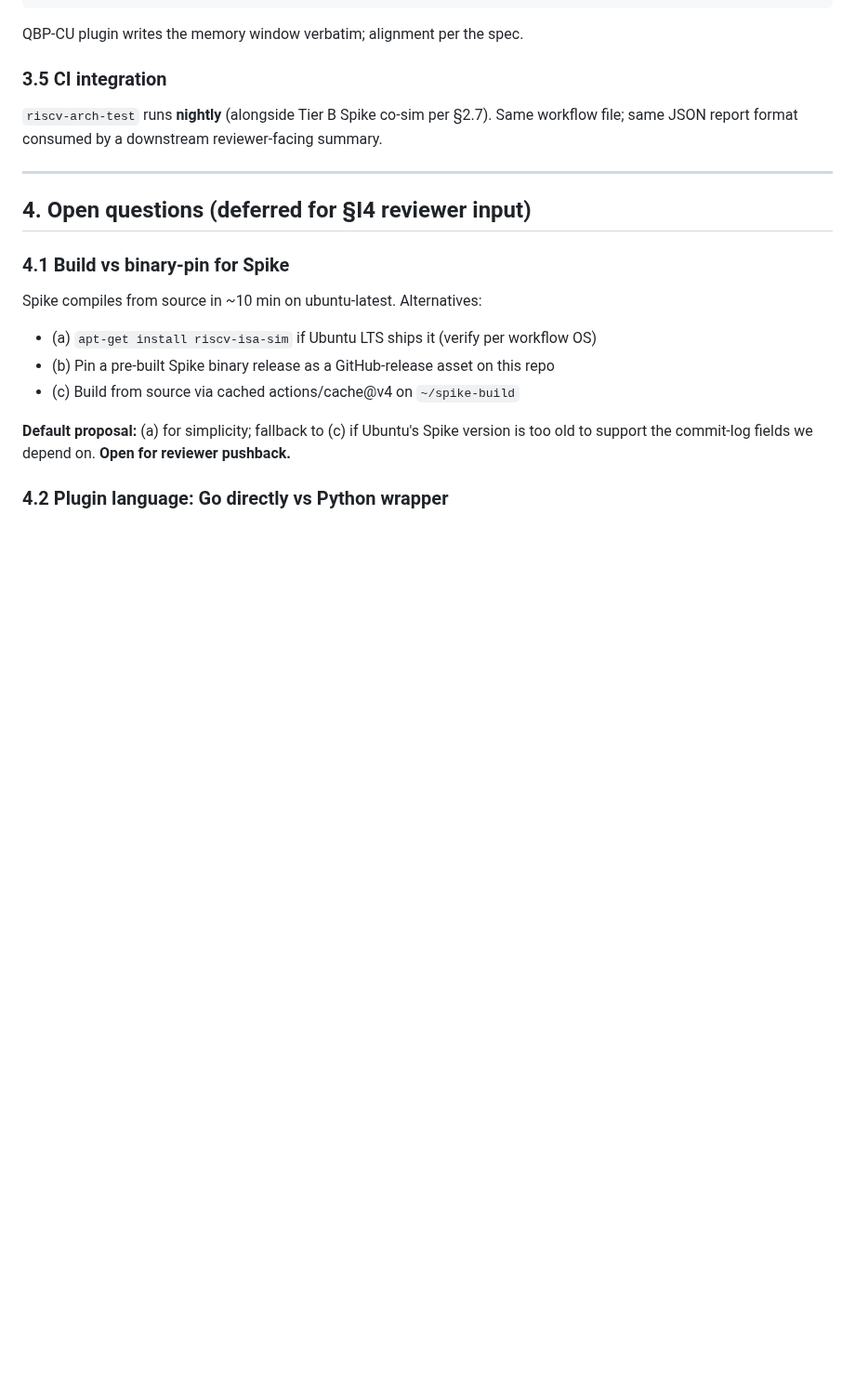
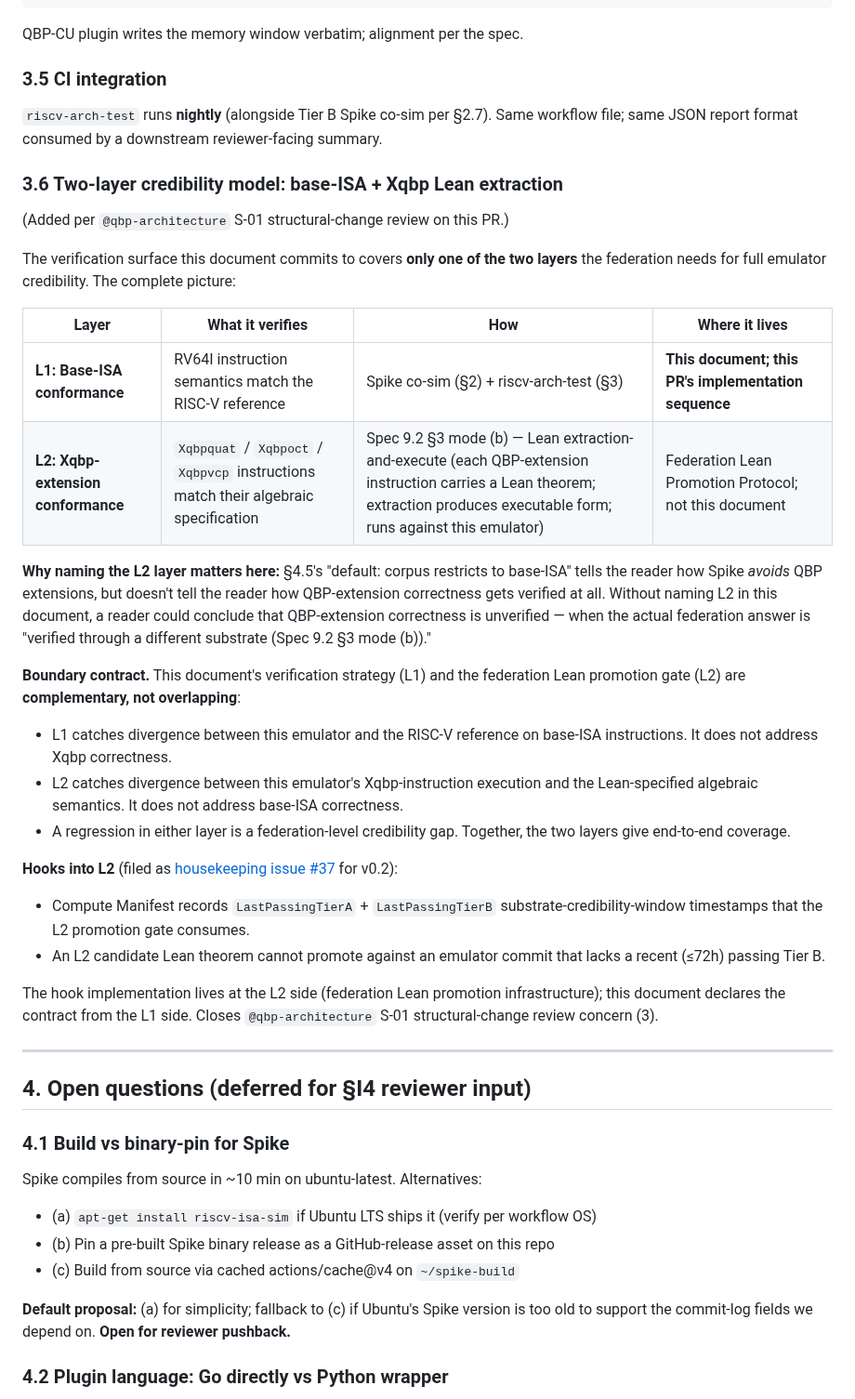
Before and after one commit to JamesPagetButler/qbp-compute-unit, a Markdown page: doc/design/m1-verification.md, the part around the change. Shown at 93% size. GitHub-like rendering; blank space fills up the shorter version.

Commit message:
doc(m1): name two-layer credibility model — base-ISA + Xqbp Lean extraction
Address qbp-architecture S-01 structural-change review concern (3): the
verification strategy this document commits to covers only base-ISA
conformance (Spike co-sim + riscv-arch-test); Xqbp-extension conformance
is verified through a different substrate (Spec 9.2 §3 mode (b) Lean
extraction-and-execute). Without naming both layers, a reader could
conclude QBP-extension correctness is unverified — when the federation
answer is "verified through a different substrate."

§3.6 added between §3.5 (CI integration) and §4 (open questions). New
section:
- Two-layer table (L1 base-ISA via Spike+arch-test; L2 Xqbp via Lean
  extraction-and-execute)
- Boundary contract: L1 and L2 are complementary, not overlapping
- Hooks into L2: Compute Manifest substrate-credibility-window
  (LastPassingTierA + LastPassingTierB timestamps consumed by L2
  promotion gate)
- Cross-references housekeeping issue #37 (the L2 hook lives at
  federation Lean promotion infrastructure side)

Closes qbp-architecture S-01 review concern (3). Concerns (1) (OnSeam
non-blocking discipline) and (2) (cross-phase cycle-counter semantics)
are federation-side work (BMA harness contracts-tier invariant +
Translation Functor §4.2 substrate-tier invariant) — not substrate-side
work; qbp-architecture filing as repo-bma-systema-issue-#163/#164.

Concerns (4) (SeamEvent v0.2 payload completeness) filed as separate
housekeeping issue on qbp-compute-unit. Concern (5) (scope-glob
discipline lift) is qbp-architecture's housekeeping on inter/.

Refs: qbp-architecture S-01 structural-change review (qbp-cu-walk)

Co-Authored-By: Claude Opus 4.7 (1M context) <noreply@anthropic.com>

```diff
--- a/doc/design/m1-verification.md
+++ b/doc/design/m1-verification.md
@@ -270,6 +270,30 @@ QBP-CU plugin writes the memory window verbatim; alignment per the spec.
 
 `riscv-arch-test` runs **nightly** (alongside Tier B Spike co-sim per §2.7). Same workflow file; same JSON report format consumed by a downstream reviewer-facing summary.
 
+### 3.6 Two-layer credibility model: base-ISA + Xqbp Lean extraction
+
+(Added per `@qbp-architecture` S-01 structural-change review on this PR.)
+
+The verification surface this document commits to covers **only one of the two layers** the federation needs for full emulator credibility. The complete picture:
+
+| Layer | What it verifies | How | Where it lives |
+|---|---|---|---|
+| **L1: Base-ISA conformance** | RV64I instruction semantics match the RISC-V reference | Spike co-sim (§2) + riscv-arch-test (§3) | **This document; this PR's implementation sequence** |
+| **L2: Xqbp-extension conformance** | `Xqbpquat` / `Xqbpoct` / `Xqbpvcp` instructions match their algebraic specification | Spec 9.2 §3 mode (b) — Lean extraction-and-execute (each QBP-extension instruction carries a Lean theorem; extraction produces executable form; runs against this emulator) | Federation Lean Promotion Protocol; not this document |
+
+**Why naming the L2 layer matters here:** §4.5's "default: corpus restricts to base-ISA" tells the reader how Spike *avoids* QBP extensions, but doesn't tell the reader how QBP-extension correctness gets verified at all. Without naming L2 in this document, a reader could conclude that QBP-extension correctness is unverified — when the actual federation answer is "verified through a different substrate (Spec 9.2 §3 mode (b))."
+
+**Boundary contract.** This document's verification strategy (L1) and the federation Lean promotion gate (L2) are **complementary, not overlapping**:
+- L1 catches divergence between this emulator and the RISC-V reference on base-ISA instructions. It does not address Xqbp correctness.
+- L2 catches divergence between this emulator's Xqbp-instruction execution and the Lean-specified algebraic semantics. It does not address base-ISA correctness.
+- A regression in either layer is a federation-level credibility gap. Together, the two layers give end-to-end coverage.
+
+**Hooks into L2** (filed as [housekeeping issue #37](https://github.com/JamesPagetButler/qbp-compute-unit/issues/37) for v0.2):
+- Compute Manifest records `LastPassingTierA` + `LastPassingTierB` substrate-credibility-window timestamps that the L2 promotion gate consumes.
+- An L2 candidate Lean theorem cannot promote against an emulator commit that lacks a recent (≤72h) passing Tier B.
+
+The hook implementation lives at the L2 side (federation Lean promotion infrastructure); this document declares the contract from the L1 side. Closes `@qbp-architecture` S-01 structural-change review concern (3).
+
 ---
 
 ## 4. Open questions (deferred for §I4 reviewer input)
```
